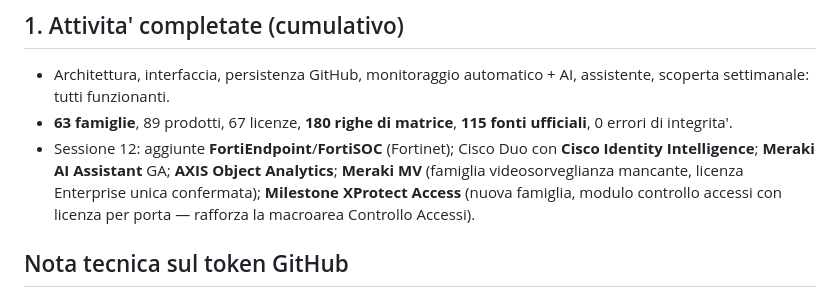
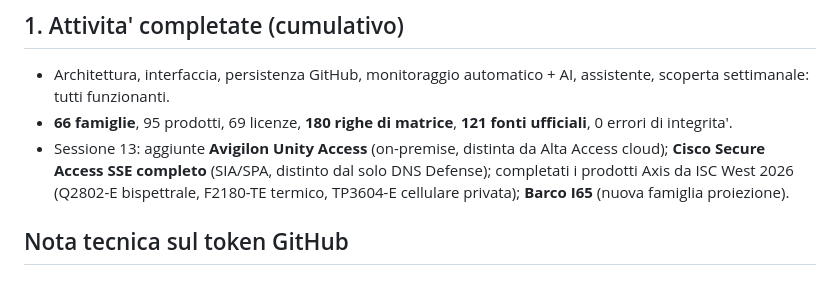
Before and after one commit to Fener86/K.Technology, a Markdown page: STATO_PROGETTO.md, the part around one of its changes. Rendered like a GitHub page.

Commit message:
docs: aggiorna stato progetto sessione 13

```diff
--- a/STATO_PROGETTO.md
+++ b/STATO_PROGETTO.md
@@ -5,8 +5,8 @@ _Ultimo aggiornamento: 02/08/2026 (sessione 12, scrittura diretta GitHub)_
 ## 1. Attivita' completate (cumulativo)
 
 - Architettura, interfaccia, persistenza GitHub, monitoraggio automatico + AI, assistente, scoperta settimanale: tutti funzionanti.
-- **63 famiglie**, 89 prodotti, 67 licenze, **180 righe di matrice**, **115 fonti ufficiali**, 0 errori di integrita'.
-- Sessione 12: aggiunte **FortiEndpoint**/**FortiSOC** (Fortinet); Cisco Duo con **Cisco Identity Intelligence**; **Meraki AI Assistant** GA; **AXIS Object Analytics**; **Meraki MV** (famiglia videosorveglianza mancante, licenza Enterprise unica confermata); **Milestone XProtect Access** (nuova famiglia, modulo controllo accessi con licenza per porta — rafforza la macroarea Controllo Accessi).
+- **66 famiglie**, 95 prodotti, 69 licenze, **180 righe di matrice**, **121 fonti ufficiali**, 0 errori di integrita'.
+- Sessione 13: aggiunte **Avigilon Unity Access** (on-premise, distinta da Alta Access cloud); **Cisco Secure Access SSE completo** (SIA/SPA, distinto dal solo DNS Defense); completati i prodotti Axis da ISC West 2026 (Q2802-E bispettrale, F2180-TE termico, TP3604-E cellulare privata); **Barco I65** (nuova famiglia proiezione).
 
 ## Nota tecnica sul token GitHub
 
```
Also changed, not shown: other parts of STATO_PROGETTO.md (+1 -1 lines).
